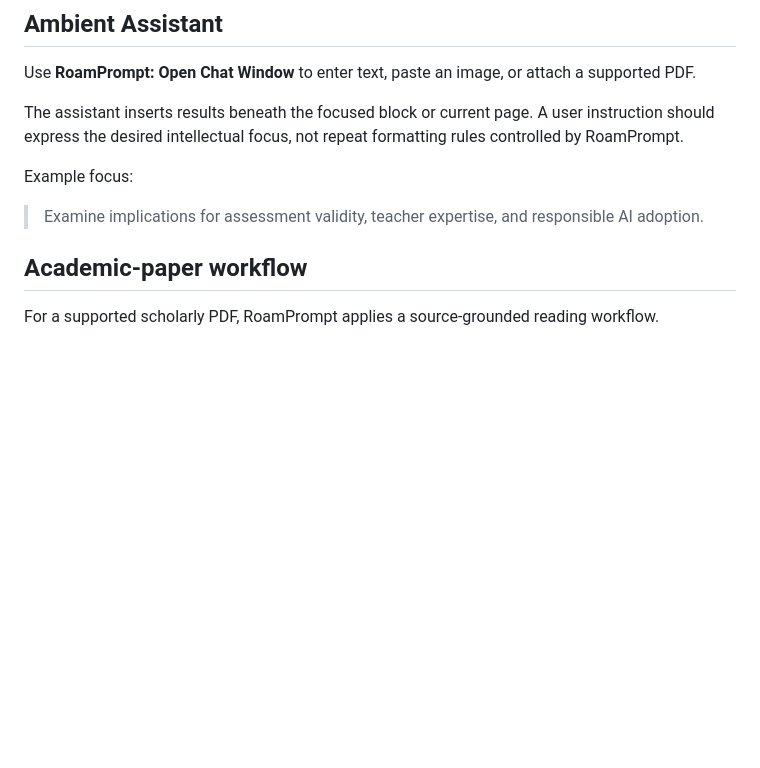
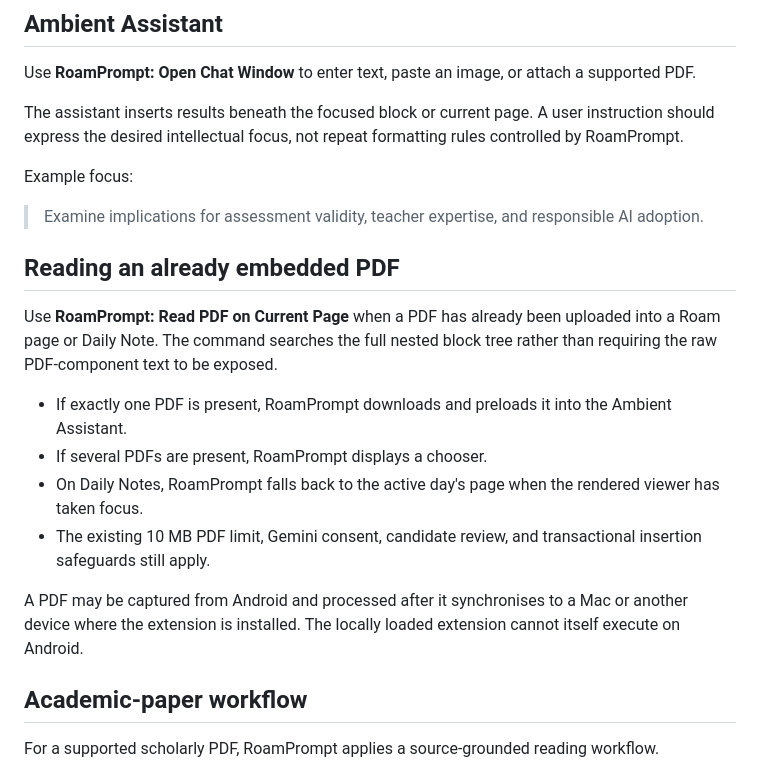
Before and after one commit to Puli-AI/RoamPrompt-Public, a Markdown page: docs/USER_GUIDE.md, the part around the change. Rendered like a GitHub page; blank space fills up the shorter version.

Commit message:
docs: update docs/USER_GUIDE.md for final v0.4.4 release

```diff
--- a/docs/USER_GUIDE.md
+++ b/docs/USER_GUIDE.md
@@ -15,6 +15,17 @@ The assistant inserts results beneath the focused block or current page. A user
 Example focus:
 
 > Examine implications for assessment validity, teacher expertise, and responsible AI adoption.
+
+## Reading an already embedded PDF
+
+Use **RoamPrompt: Read PDF on Current Page** when a PDF has already been uploaded into a Roam page or Daily Note. The command searches the full nested block tree rather than requiring the raw PDF-component text to be exposed.
+
+- If exactly one PDF is present, RoamPrompt downloads and preloads it into the Ambient Assistant.
+- If several PDFs are present, RoamPrompt displays a chooser.
+- On Daily Notes, RoamPrompt falls back to the active day's page when the rendered viewer has taken focus.
+- The existing 10 MB PDF limit, Gemini consent, candidate review, and transactional insertion safeguards still apply.
+
+A PDF may be captured from Android and processed after it synchronises to a Mac or another device where the extension is installed. The locally loaded extension cannot itself execute on Android.
 
 ## Academic-paper workflow
 
```
